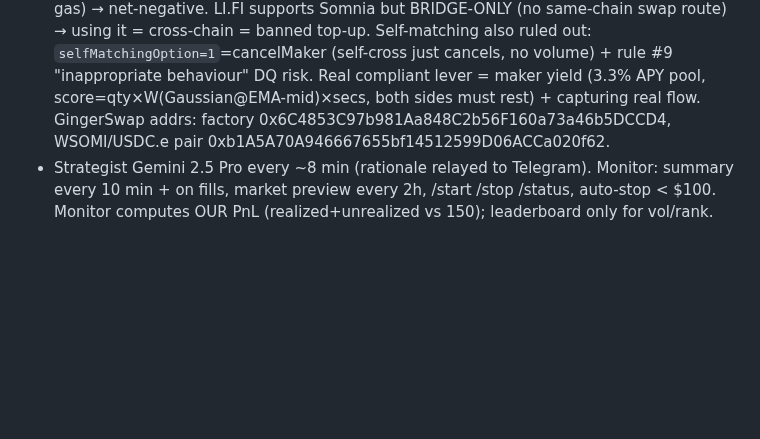
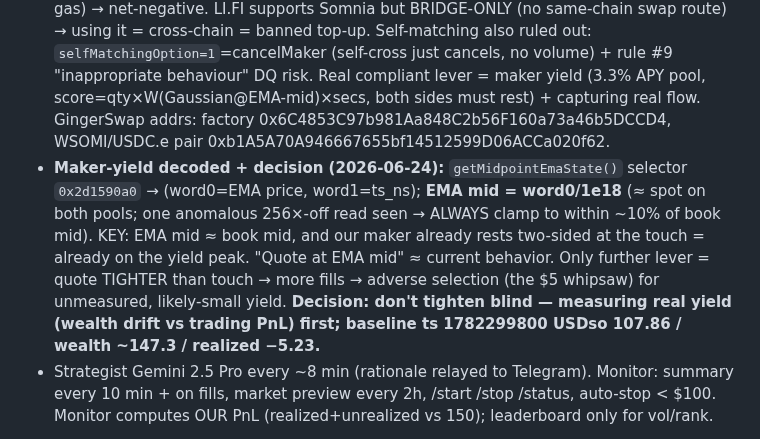
Before and after one commit to IronicDeGawd/dreamdex-testing, a Markdown page: context/progress.md, the part around the change. Drawn GitHub-style; blank space fills up the shorter version.

Commit message:
docs: EMA-mid decoded; defer yield-tightening pending measurement

```diff
--- a/context/progress.md
+++ b/context/progress.md
@@ -77,6 +77,7 @@
 - Pairs SOMI 80% / WBTC 20% (WETH dropped, 1.4bps too tight). Leg **$65**, inv cap **`MAKER_MAX_INV_USD=35`** (SOMI $35 / WBTC ~$9; lowered from 90 to stay capital-light per the free-USDso scoring lesson), reserve $20, margin 1 tick (sell ≥ cost+margin). SOMI ~10bps is the capturable spread.
 - **Stop-loss: 10% trigger (`MAKER_STOP_LOSS_PCT=0.10`) + limit-protected execution (`MAKER_STOP_MAX_SLIP_PCT=0.03`) + 15m cooldown.** Floor = avg×(1−0.10−0.03); if the bid gaps below the floor (flash crash/thin book) the stop DEFERS (holds + retries) instead of dumping at the bottom. Was 6% market-IOC → got whipsawed on a SOMI flash crash (dumped 335 SOMI @ 0.0899 = −$4.90, then SOMI bounced to 0.104). $100 account-stop is the catastrophe backstop.
 - **Arb ruled out (2026-06-24):** measured DreamDEX SOMI/USDso (0.10305) vs GingerSwap/"Somnia Exchange" SOMI/USDC.e (0.103729) = ~0.66% gross gap < ~1%+ round-trip cost (0.3% AMM fee + 0.5-1% slippage on $45k pool + USDC.e↔USDso leg + gas) → net-negative. LI.FI supports Somnia but BRIDGE-ONLY (no same-chain swap route) → using it = cross-chain = banned top-up. Self-matching also ruled out: `selfMatchingOption=1`=cancelMaker (self-cross just cancels, no volume) + rule #9 "inappropriate behaviour" DQ risk. Real compliant lever = maker yield (3.3% APY pool, score=qty×W(Gaussian@EMA-mid)×secs, both sides must rest) + capturing real flow. GingerSwap addrs: factory 0x6C4853C97b981Aa848C2b56F160a73a46b5DCCD4, WSOMI/USDC.e pair 0xb1A5A70A946667655bf14512599D06ACCa020f62.
+- **Maker-yield decoded + decision (2026-06-24):** `getMidpointEmaState()` selector `0x2d1590a0` → (word0=EMA price, word1=ts_ns); **EMA mid = word0/1e18** (≈ spot on both pools; one anomalous 256×-off read seen → ALWAYS clamp to within ~10% of book mid). KEY: EMA mid ≈ book mid, and our maker already rests two-sided at the touch = already on the yield peak. "Quote at EMA mid" ≈ current behavior. Only further lever = quote TIGHTER than touch → more fills → adverse selection (the $5 whipsaw) for unmeasured, likely-small yield. **Decision: don't tighten blind — measuring real yield (wealth drift vs trading PnL) first; baseline ts 1782299800 USDso 107.86 / wealth ~147.3 / realized −5.23.**
 - Strategist Gemini 2.5 Pro every ~8 min (rationale relayed to Telegram). Monitor: summary every 10 min + on fills, market preview every 2h, /start /stop /status, auto-stop < $100. Monitor computes OUR PnL (realized+unrealized vs 150); leaderboard only for vol/rank.
 
 **Latest state** rank ~2/6, realized +0.15, holding ~$40 SOMI inventory (small unrealized −, oscillates), gas ~49.9 SOMI. Verified: two-sided no stacking, fills via `get_open_orders.remaining`, no live errors.
```
